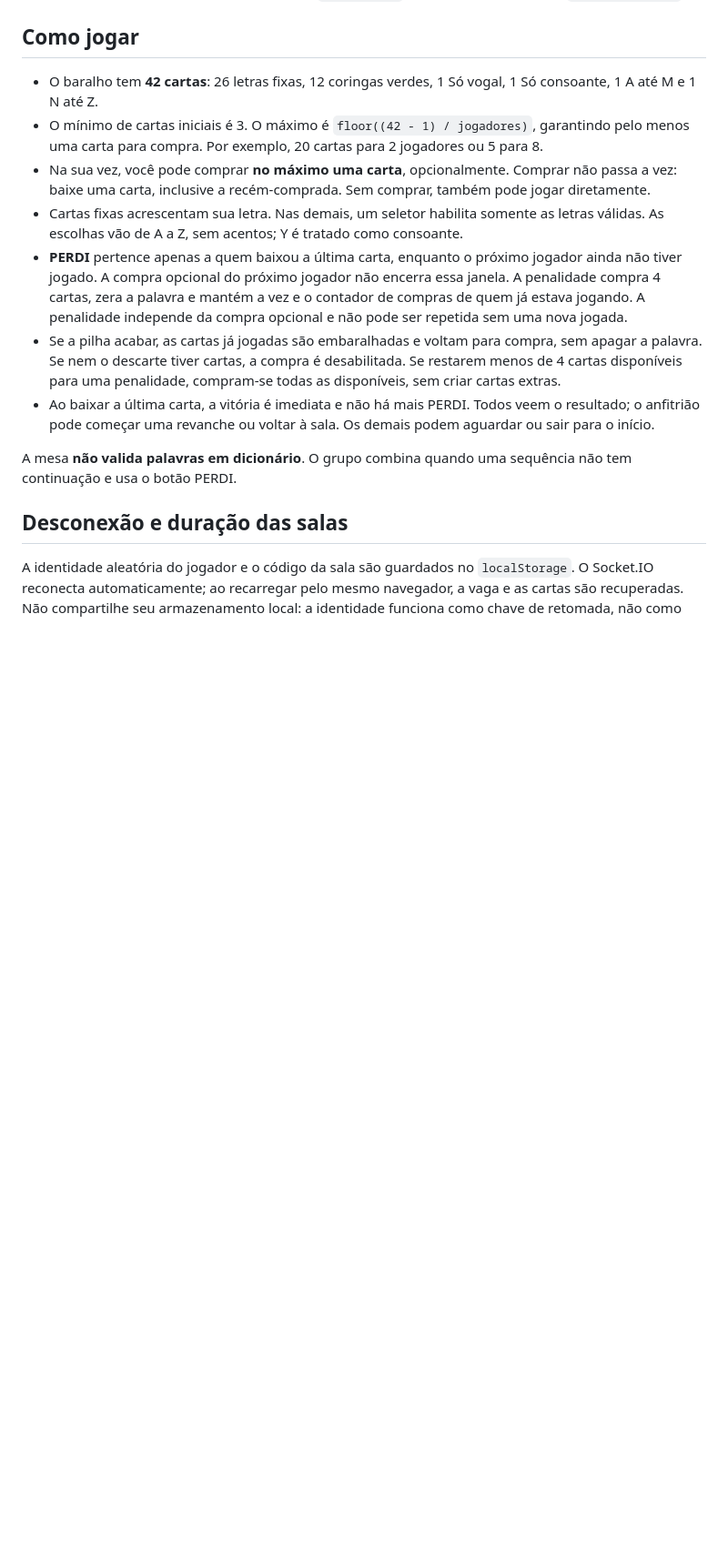
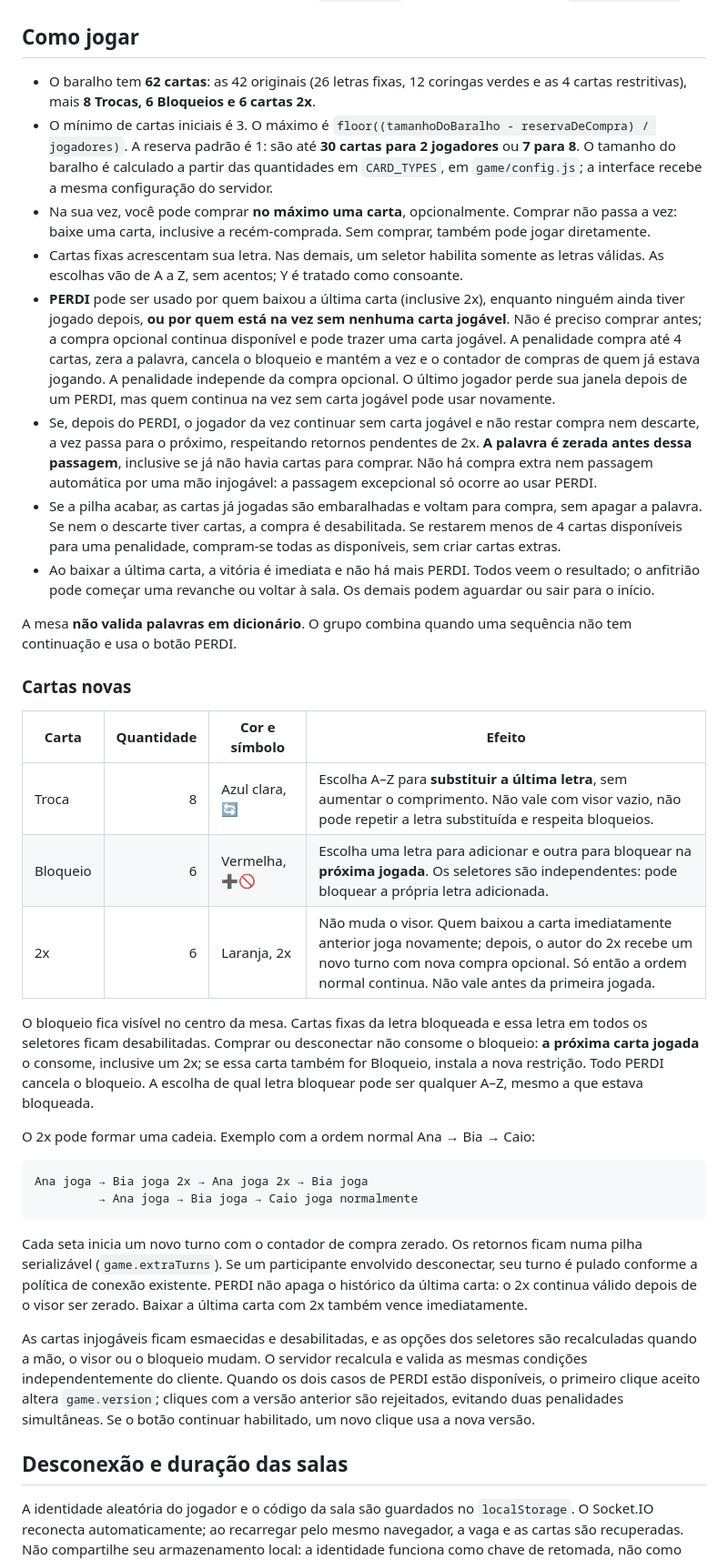
Before and after one commit to felipeferreiramarques90-web/capiletras-v2, a Markdown page: README.md, the part around one of its changes. Shown at 91% size. GitHub-like rendering; blank space fills up the shorter version.

Commit message:
Documenta baralho de 62 cartas e interações dos turnos extras

````diff
--- a/README.md
+++ b/README.md
@@ -23,15 +23,37 @@ O front-end é estático: recarregue o navegador após editá-lo. Não há etapa
 
 ## Como jogar
 
-- O baralho tem **42 cartas**: 26 letras fixas, 12 coringas verdes, 1 Só vogal, 1 Só consoante, 1 A até M e 1 N até Z.
-- O mínimo de cartas iniciais é 3. O máximo é `floor((42 - 1) / jogadores)`, garantindo pelo menos uma carta para compra. Por exemplo, 20 cartas para 2 jogadores ou 5 para 8.
+- O baralho tem **62 cartas**: as 42 originais (26 letras fixas, 12 coringas verdes e as 4 cartas restritivas), mais **8 Trocas, 6 Bloqueios e 6 cartas 2x**.
+- O mínimo de cartas iniciais é 3. O máximo é `floor((tamanhoDoBaralho - reservaDeCompra) / jogadores)`. A reserva padrão é 1: são até **30 cartas para 2 jogadores** ou **7 para 8**. O tamanho do baralho é calculado a partir das quantidades em `CARD_TYPES`, em `game/config.js`; a interface recebe a mesma configuração do servidor.
 - Na sua vez, você pode comprar **no máximo uma carta**, opcionalmente. Comprar não passa a vez: baixe uma carta, inclusive a recém-comprada. Sem comprar, também pode jogar diretamente.
 - Cartas fixas acrescentam sua letra. Nas demais, um seletor habilita somente as letras válidas. As escolhas vão de A a Z, sem acentos; Y é tratado como consoante.
-- **PERDI** pertence apenas a quem baixou a última carta, enquanto o próximo jogador ainda não tiver jogado. A compra opcional do próximo jogador não encerra essa janela. A penalidade compra 4 cartas, zera a palavra e mantém a vez e o contador de compras de quem já estava jogando. A penalidade independe da compra opcional e não pode ser repetida sem uma nova jogada.
+- **PERDI** pode ser usado por quem baixou a última carta (inclusive 2x), enquanto ninguém ainda tiver jogado depois, **ou por quem está na vez sem nenhuma carta jogável**. Não é preciso comprar antes; a compra opcional continua disponível e pode trazer uma carta jogável. A penalidade compra até 4 cartas, zera a palavra, cancela o bloqueio e mantém a vez e o contador de compras de quem já estava jogando. A penalidade independe da compra opcional. O último jogador perde sua janela depois de um PERDI, mas quem continua na vez sem carta jogável pode usar novamente.
+- Se, depois do PERDI, o jogador da vez continuar sem carta jogável e não restar compra nem descarte, a vez passa para o próximo, respeitando retornos pendentes de 2x. **A palavra é zerada antes dessa passagem**, inclusive se já não havia cartas para comprar. Não há compra extra nem passagem automática por uma mão injogável: a passagem excepcional só ocorre ao usar PERDI.
 - Se a pilha acabar, as cartas já jogadas são embaralhadas e voltam para compra, sem apagar a palavra. Se nem o descarte tiver cartas, a compra é desabilitada. Se restarem menos de 4 cartas disponíveis para uma penalidade, compram-se todas as disponíveis, sem criar cartas extras.
 - Ao baixar a última carta, a vitória é imediata e não há mais PERDI. Todos veem o resultado; o anfitrião pode começar uma revanche ou voltar à sala. Os demais podem aguardar ou sair para o início.
 
 A mesa **não valida palavras em dicionário**. O grupo combina quando uma sequência não tem continuação e usa o botão PERDI.
+
+### Cartas novas
+
+| Carta | Quantidade | Cor e símbolo | Efeito |
+| --- | ---: | --- | --- |
+| Troca | 8 | Azul clara, 🔄 | Escolha A–Z para **substituir a última letra**, sem aumentar o comprimento. Não vale com visor vazio, não pode repetir a letra substituída e respeita bloqueios. |
+| Bloqueio | 6 | Vermelha, ➕🚫 | Escolha uma letra para adicionar e outra para bloquear na **próxima jogada**. Os seletores são independentes: pode bloquear a própria letra adicionada. |
+| 2x | 6 | Laranja, 2x | Não muda o visor. Quem baixou a carta imediatamente anterior joga novamente; depois, o autor do 2x recebe um novo turno com nova compra opcional. Só então a ordem normal continua. Não vale antes da primeira jogada. |
+
+O bloqueio fica visível no centro da mesa. Cartas fixas da letra bloqueada e essa letra em todos os seletores ficam desabilitadas. Comprar ou desconectar não consome o bloqueio: **a próxima carta jogada** o consome, inclusive um 2x; se essa carta também for Bloqueio, instala a nova restrição. Todo PERDI cancela o bloqueio. A escolha de qual letra bloquear pode ser qualquer A–Z, mesmo a que estava bloqueada.
+
+O 2x pode formar uma cadeia. Exemplo com a ordem normal Ana → Bia → Caio:
+
+```text
+Ana joga → Bia joga 2x → Ana joga 2x → Bia joga
+         → Ana joga → Bia joga → Caio joga normalmente
+```
+
+Cada seta inicia um novo turno com o contador de compra zerado. Os retornos ficam numa pilha serializável (`game.extraTurns`). Se um participante envolvido desconectar, seu turno é pulado conforme a política de conexão existente. PERDI não apaga o histórico da última carta: o 2x continua válido depois de o visor ser zerado. Baixar a última carta com 2x também vence imediatamente.
+
+As cartas injogáveis ficam esmaecidas e desabilitadas, e as opções dos seletores são recalculadas quando a mão, o visor ou o bloqueio mudam. O servidor recalcula e valida as mesmas condições independentemente do cliente. Quando os dois casos de PERDI estão disponíveis, o primeiro clique aceito altera `game.version`; cliques com a versão anterior são rejeitados, evitando duas penalidades simultâneas. Se o botão continuar habilitado, um novo clique usa a nova versão.
 
 ## Desconexão e duração das salas
 
````
Also changed, not shown: other parts of README.md (+1 -1 lines).
